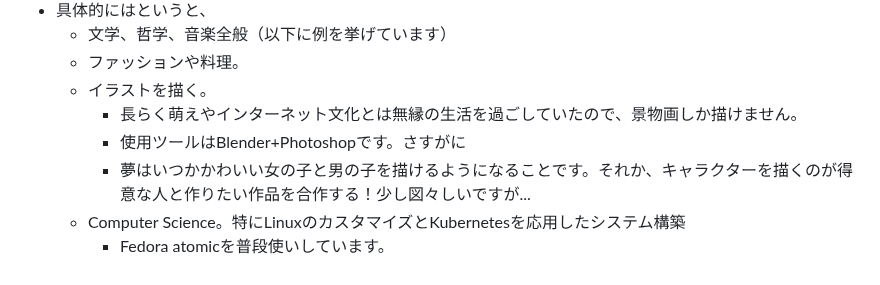
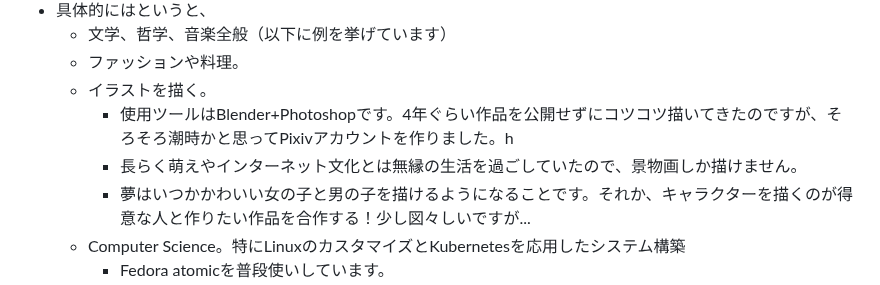
Before and after one commit to Somme4096/website, a Markdown page: pages/プロフィール.md, the part around the change. GitHub-like rendering.

Commit message:
Auto saved by Logseq

```diff
--- a/pages/プロフィール.md
+++ b/pages/プロフィール.md
@@ -28,8 +28,8 @@
 	- 文学、哲学、音楽全般（以下に例を挙げています）
 	- ファッションや料理。
 	- イラストを描く。
+		- 使用ツールはBlender+Photoshopです。4年ぐらい作品を公開せずにコツコツ描いてきたのですが、そろそろ潮時かと思ってPixivアカウントを作りました。h
 		- 長らく萌えやインターネット文化とは無縁の生活を過ごしていたので、景物画しか描けません。
-		- 使用ツールはBlender+Photoshopです。さすがに
 		- 夢はいつかかわいい女の子と男の子を描けるようになることです。それか、キャラクターを描くのが得意な人と作りたい作品を合作する！少し図々しいですが...
 	- Computer Science。特にLinuxのカスタマイズとKubernetesを応用したシステム構築
 		- Fedora atomicを普段使いしています。
```
